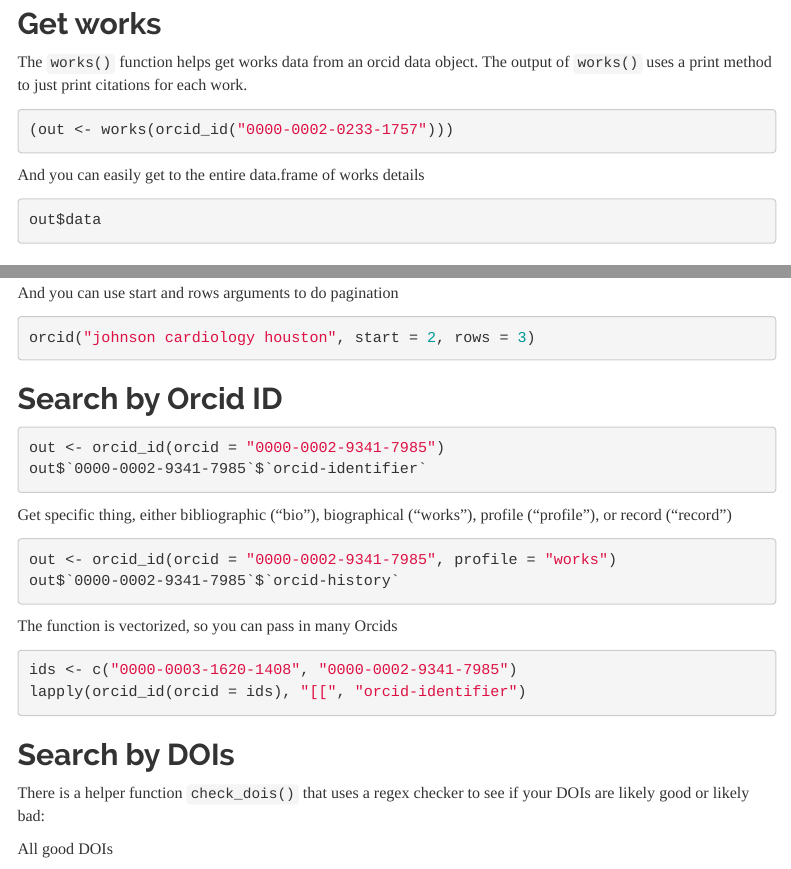
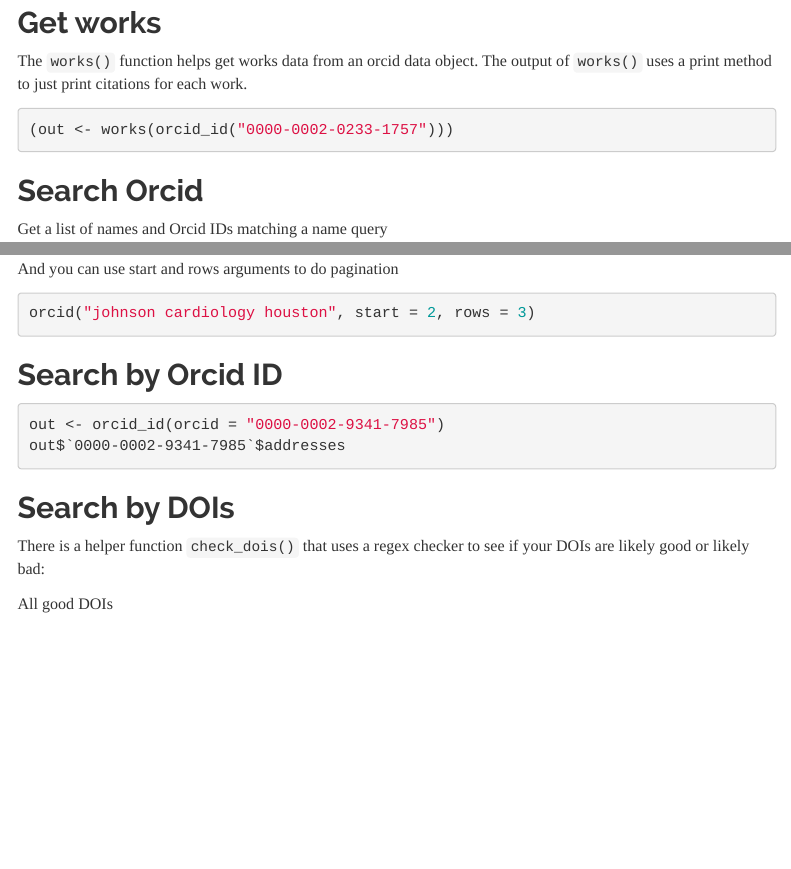
Before and after one commit to ropensci-archive/rorcid, an R Markdown document (vignettes/rorcid_vignette.Rmd): the page in a window 1100 px wide, from 900 px down before the commit and from 1070 px down after it, so that both start at the same text, and a second part further down, joined at a grey line. Rendered offline with R 4.5, knitr and Pandoc, with nearby package versions; menus at the side of the page are left out.

Commit message:
update vignette

````diff
--- a/vignettes/rorcid_vignette.Rmd
+++ b/vignettes/rorcid_vignette.Rmd
@@ -75,12 +83,6 @@ The `works()` function helps get works data from an orcid data object. The outpu
 (out <- works(orcid_id("0000-0002-0233-1757")))
 ```
 
-And you can easily get to the entire data.frame of works details
-
-```{r}
-out$data
-```
-
 ## Search Orcid
 
 Get a list of names and Orcid IDs matching a name query
@@ -105,22 +107,9 @@ orcid("johnson cardiology houston", start = 2, rows = 3)
 
 ```{r}
 out <- orcid_id(orcid = "0000-0002-9341-7985")
-out$`0000-0002-9341-7985`$`orcid-identifier`
+out$`0000-0002-9341-7985`$addresses
 ```
 
-Get specific thing, either bibliographic ("bio"), biographical ("works"), profile ("profile"), or record ("record")
-
-```{r}
-out <- orcid_id(orcid = "0000-0002-9341-7985", profile = "works")
-out$`0000-0002-9341-7985`$`orcid-history`
-```
-
-The function is vectorized, so you can pass in many Orcids
-
-```{r eval=FALSE}
-ids <- c("0000-0003-1620-1408", "0000-0002-9341-7985")
-lapply(orcid_id(orcid = ids), "[[", "orcid-identifier")
-```
 
 ## Search by DOIs
 
````
Also changed, not shown: vignettes/rorcid_vignette.Rmd (10 more changed lines).
